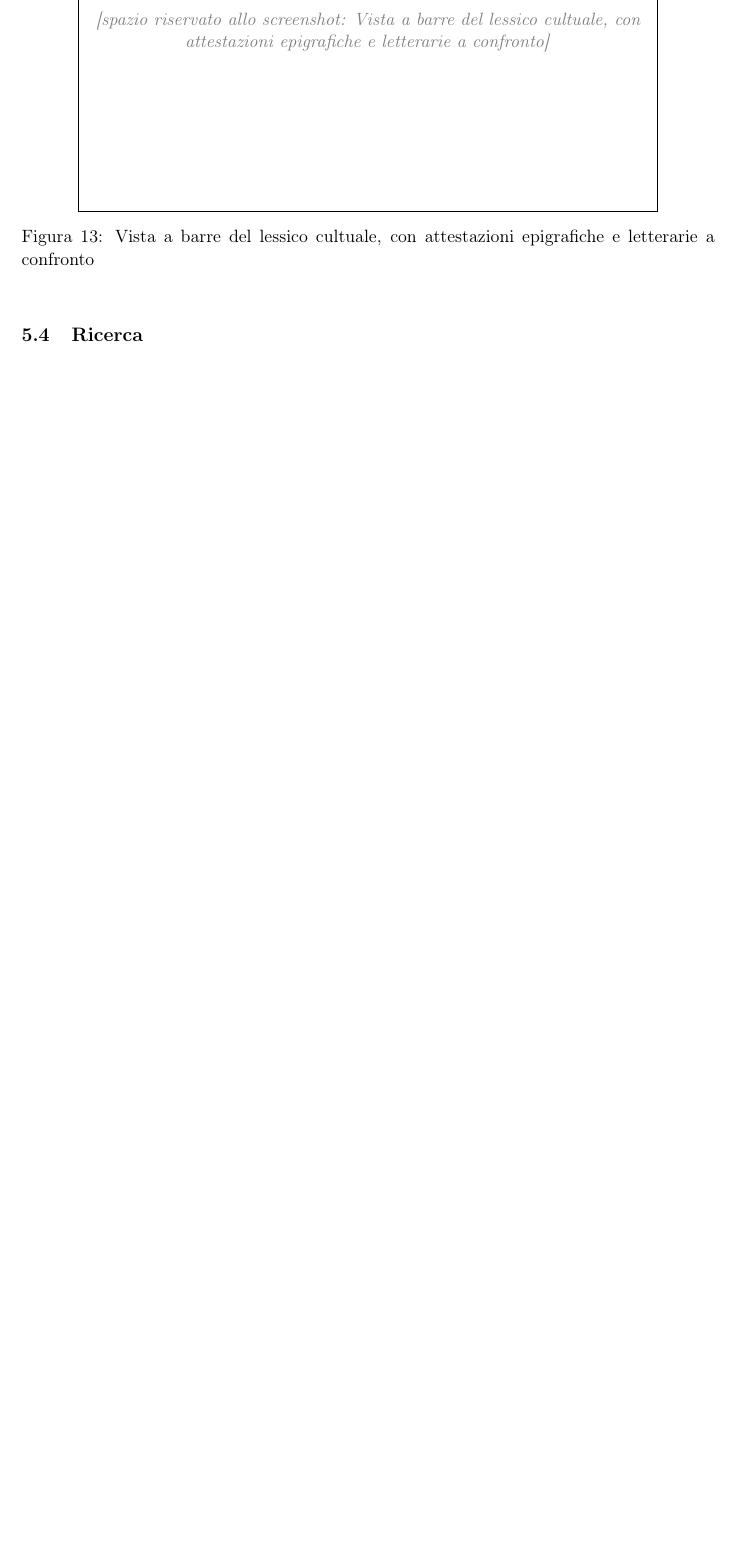
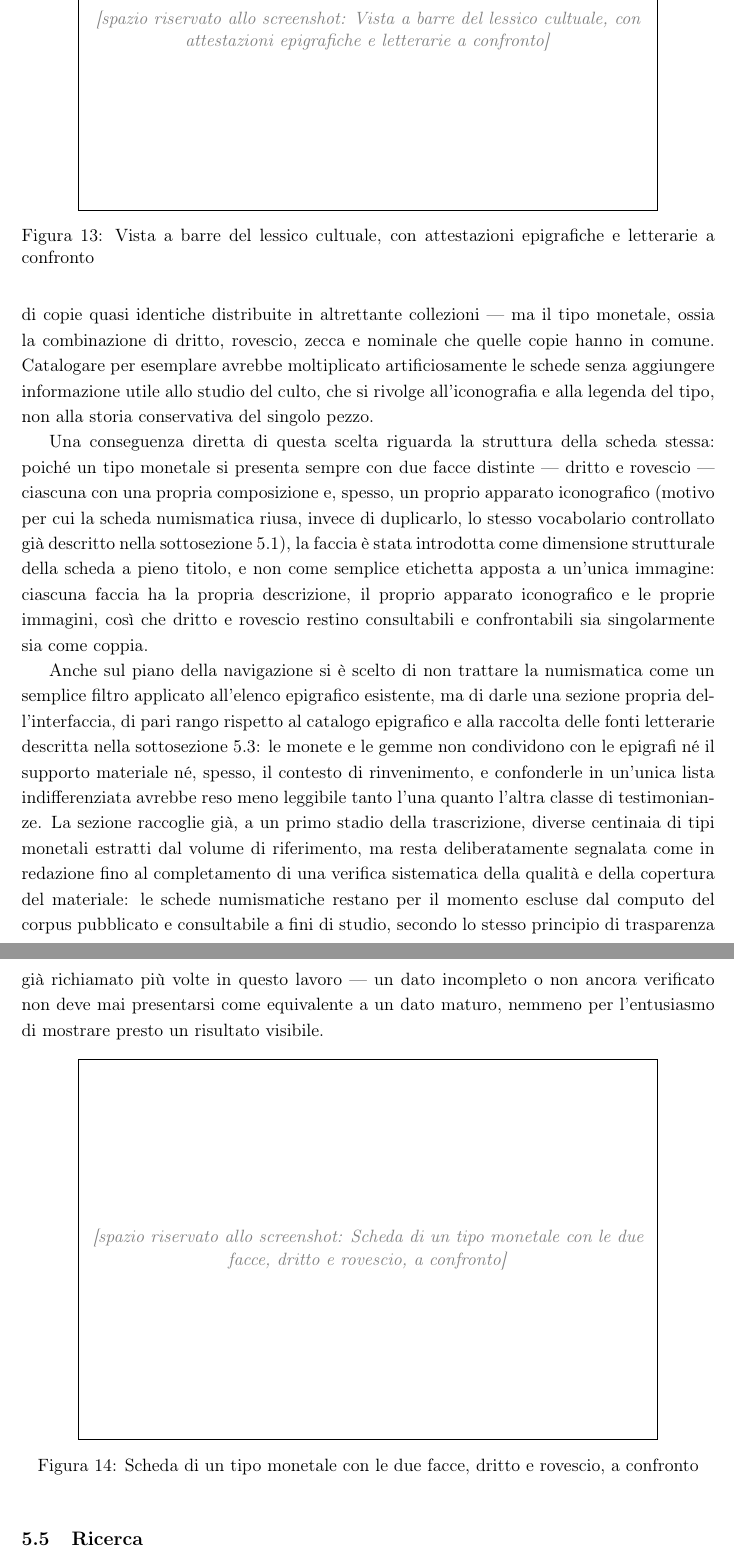
Before and after one commit to Gregoee2002/ILA---INTERFACE, a LaTeX paper (docs/log/ila-paper.tex): part of page 20 of 22 before the commit and two parts of pages 21 and 22 of 24 after it, the two joined at a grey line, cut so that both start at the same text, the shorter picture padded with empty space. Compiled offline with pdfLaTeX.

Commit message:
docs: aggiunge al paper ILA la sezione numismatica
Co-Authored-By: Claude Sonnet 5 <noreply@anthropic.com>
Claude-Session: https://claude.ai/code/session_01Ns7yQJixow3SUSur36ggK8

```diff
--- a/docs/log/ila-paper.tex
+++ b/docs/log/ila-paper.tex
@@ -951,3 +976,46 @@ deriva.
+di copie quasi identiche distribuite in altrettante collezioni --- ma
+il tipo monetale, ossia la combinazione di dritto, rovescio, zecca e
+nominale che quelle copie hanno in comune. Catalogare per esemplare
+avrebbe moltiplicato artificiosamente le schede senza aggiungere
+informazione utile allo studio del culto, che si rivolge
+all'iconografia e alla legenda del tipo, non alla storia conservativa
+del singolo pezzo.
+
+Una conseguenza diretta di questa scelta riguarda la struttura della
+scheda stessa: poiché un tipo monetale si presenta sempre con due
+facce distinte --- dritto e rovescio --- ciascuna con una propria
+composizione e, spesso, un proprio apparato iconografico (motivo per
+cui la scheda numismatica riusa, invece di duplicarlo, lo stesso
+vocabolario controllato già descritto nella sottosezione 5.1), la
+faccia è stata introdotta come dimensione strutturale della scheda a
+pieno titolo, e non come semplice etichetta apposta a un'unica
+immagine: ciascuna faccia ha la propria descrizione, il proprio
+apparato iconografico e le proprie immagini, così che dritto e
+rovescio restino consultabili e confrontabili sia singolarmente sia
+come coppia.
+
+Anche sul piano della navigazione si è scelto di non trattare la
+numismatica come un semplice filtro applicato all'elenco epigrafico
+esistente, ma di darle una sezione propria dell'interfaccia, di pari
+rango rispetto al catalogo epigrafico e alla raccolta delle fonti
+letterarie descritta nella sottosezione 5.3: le monete e le gemme non
+condividono con le epigrafi né il supporto materiale né, spesso, il
+contesto di rinvenimento, e confonderle in un'unica lista
+indifferenziata avrebbe reso meno leggibile tanto l'una quanto l'altra
+classe di testimonianze. La sezione raccoglie già, a un primo stadio
+della trascrizione, diverse centinaia di tipi monetali estratti dal
+volume di riferimento, ma resta deliberatamente segnalata come in
+redazione fino al completamento di una verifica sistematica della
+qualità e della copertura del materiale: le schede numismatiche
+restano per il momento escluse dal computo del corpus pubblicato e
+consultabile a fini di studio, secondo lo stesso principio di
+trasparenza già richiamato più volte in questo lavoro --- un dato
+incompleto o non ancora verificato non deve mai presentarsi come
+equivalente a un dato maturo, nemmeno per l'entusiasmo di mostrare
+presto un risultato visibile.
+
+\screenshotplaceholder{8cm}{Scheda di un tipo monetale con le due facce, dritto e rovescio, a confronto}
+
 \subsection{Ricerca}
 
 L'interfaccia digitale dispone di un modulo di ricerca che consente di
```
Also changed, not shown: docs/log/ila-paper.tex (49 more changed lines).
